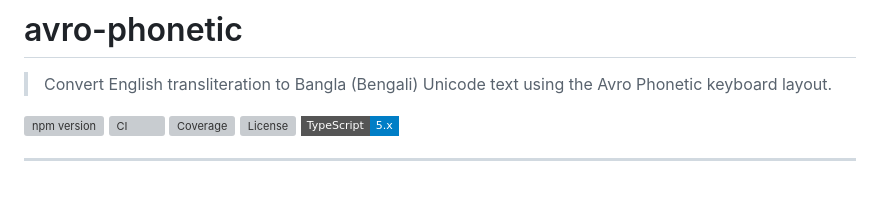
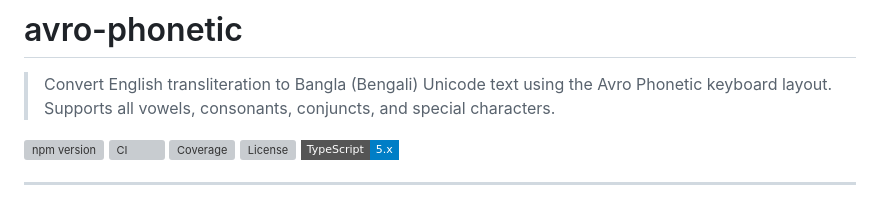
Before and after one commit to SubheSadek/avro-phonetic, a Markdown page: README.md, the part around the change. Rendered like a GitHub page; badges without logos; grey boxes are pictures that could not be loaded.

```diff
--- a/README.md
+++ b/README.md
@@ -1,6 +1,7 @@
 # avro-phonetic
 
 > Convert English transliteration to Bangla (Bengali) Unicode text using the Avro Phonetic keyboard layout.
+> Supports all vowels, consonants, conjuncts, and special characters.
 
 [![npm version](https://img.shields.io/npm/v/avro-phonetic?style=flat-square)](https://www.npmjs.com/package/avro-phonetic)
 [![CI](https://img.shields.io/github/actions/workflow/status/subhesadek/avro-phonetic/ci.yml?branch=main&style=flat-square&label=CI)](https://github.com/subhesadek/avro-phonetic/actions)
```
